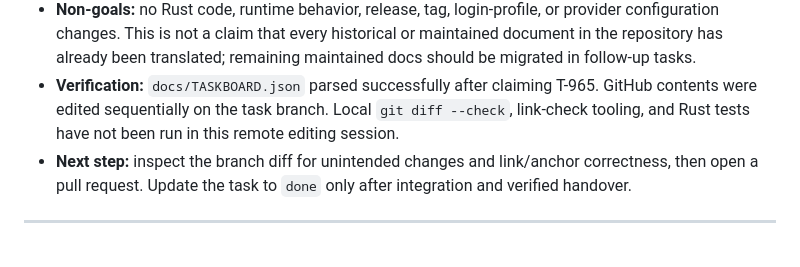
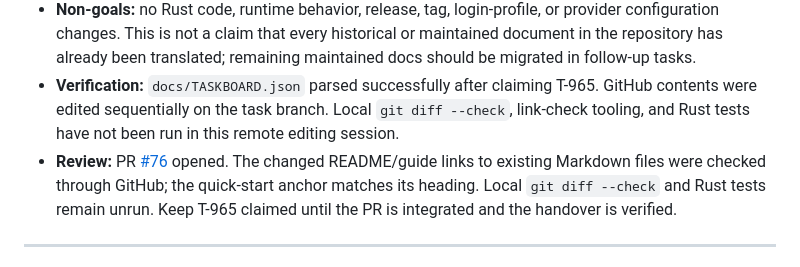
Before and after one commit to st0rax/webagent-rs, a Markdown page: docs/CURRENT_WORK.md, the part around the change. Drawn GitHub-style.

Commit message:
docs: record T-965 pull request and review

```diff
--- a/docs/CURRENT_WORK.md
+++ b/docs/CURRENT_WORK.md
@@ -8,7 +8,7 @@
 - **Changed scope:** `README.md` rewritten in English with a concise quick start, security boundaries, platform notes, and links to authoritative docs; `docs/NEWCOMER_GUIDE.md` translated into English and given the policy section; Phase 14 in the Markdown taskboard updated.
 - **Non-goals:** no Rust code, runtime behavior, release, tag, login-profile, or provider configuration changes. This is not a claim that every historical or maintained document in the repository has already been translated; remaining maintained docs should be migrated in follow-up tasks.
 - **Verification:** `docs/TASKBOARD.json` parsed successfully after claiming T-965. GitHub contents were edited sequentially on the task branch. Local `git diff --check`, link-check tooling, and Rust tests have not been run in this remote editing session.
-- **Next step:** inspect the branch diff for unintended changes and link/anchor correctness, then open a pull request. Update the task to `done` only after integration and verified handover.
+- **Review:** PR [#76](https://github.com/st0rax/webagent-rs/pull/76) opened. The changed README/guide links to existing Markdown files were checked through GitHub; the quick-start anchor matches its heading. Local `git diff --check` and Rust tests remain unrun. Keep T-965 claimed until the PR is integrated and the handover is verified.
 
 ---
 
```
